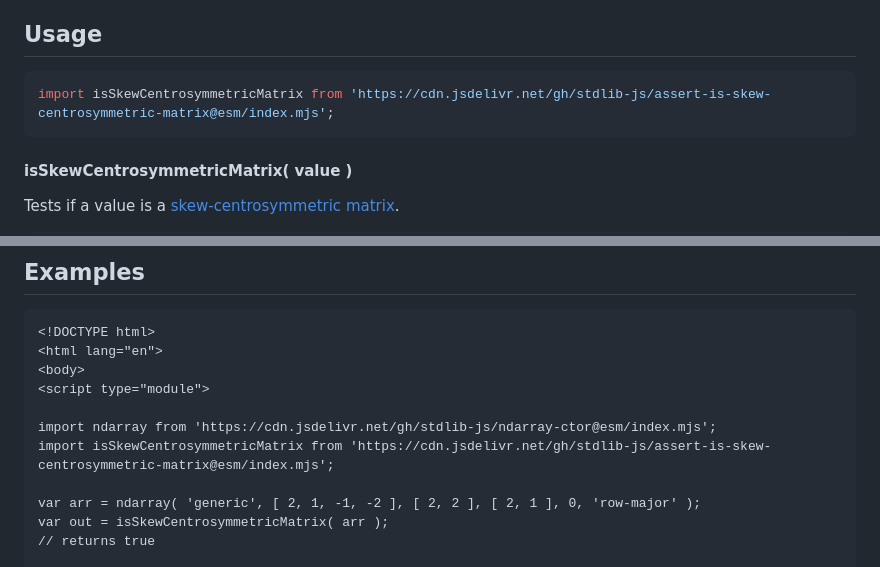
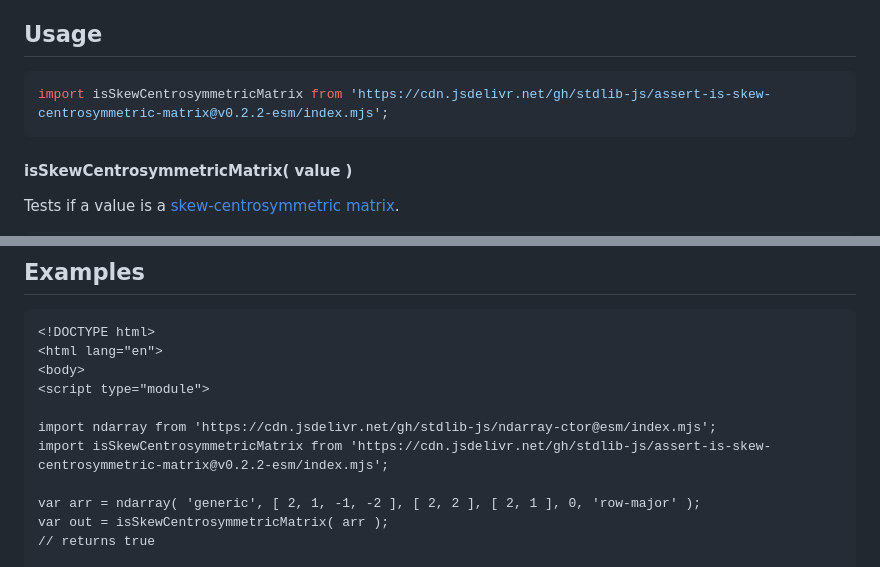
Before and after one commit to stdlib-js/assert-is-skew-centrosymmetric-matrix, a Markdown page: README.md, 2 parts joined by grey strips. Drawn GitHub-style.

Commit message:
Update README.md for ESM bundle v0.2.2

````diff
--- a/README.md
+++ b/README.md
@@ -44,7 +44,7 @@ limitations under the License.
 <!-- eslint-disable id-length -->
 
 ```javascript
-import isSkewCentrosymmetricMatrix from 'https://cdn.jsdelivr.net/gh/stdlib-js/assert-is-skew-centrosymmetric-matrix@esm/index.mjs';
+import isSkewCentrosymmetricMatrix from 'https://cdn.jsdelivr.net/gh/stdlib-js/assert-is-skew-centrosymmetric-matrix@v0.2.2-esm/index.mjs';
 ```
 
 #### isSkewCentrosymmetricMatrix( value )
@@ -88,7 +88,7 @@ var bool = isSkewCentrosymmetricMatrix( arr );
 <script type="module">
 
 import ndarray from 'https://cdn.jsdelivr.net/gh/stdlib-js/ndarray-ctor@esm/index.mjs';
-import isSkewCentrosymmetricMatrix from 'https://cdn.jsdelivr.net/gh/stdlib-js/assert-is-skew-centrosymmetric-matrix@esm/index.mjs';
+import isSkewCentrosymmetricMatrix from 'https://cdn.jsdelivr.net/gh/stdlib-js/assert-is-skew-centrosymmetric-matrix@v0.2.2-esm/index.mjs';
 
 var arr = ndarray( 'generic', [ 2, 1, -1, -2 ], [ 2, 2 ], [ 2, 1 ], 0, 'row-major' );
 var out = isSkewCentrosymmetricMatrix( arr );
````
